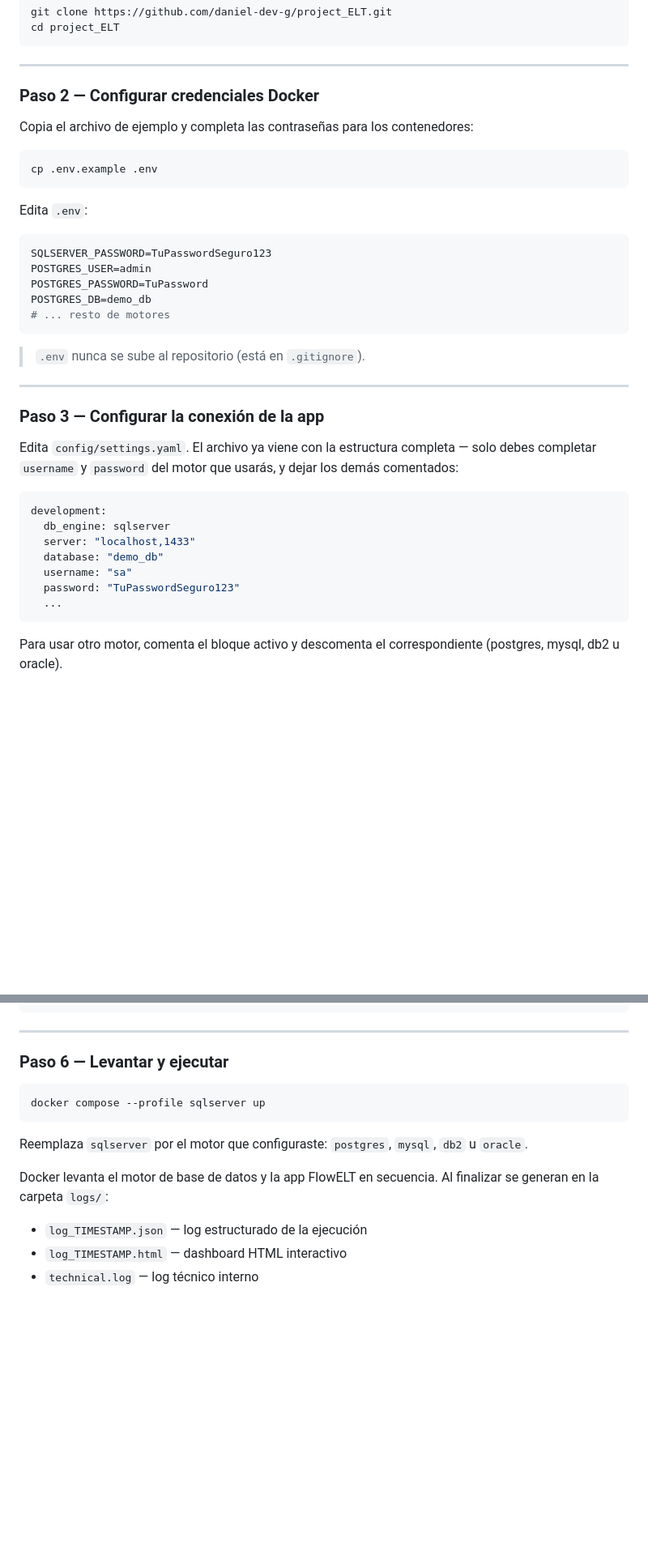
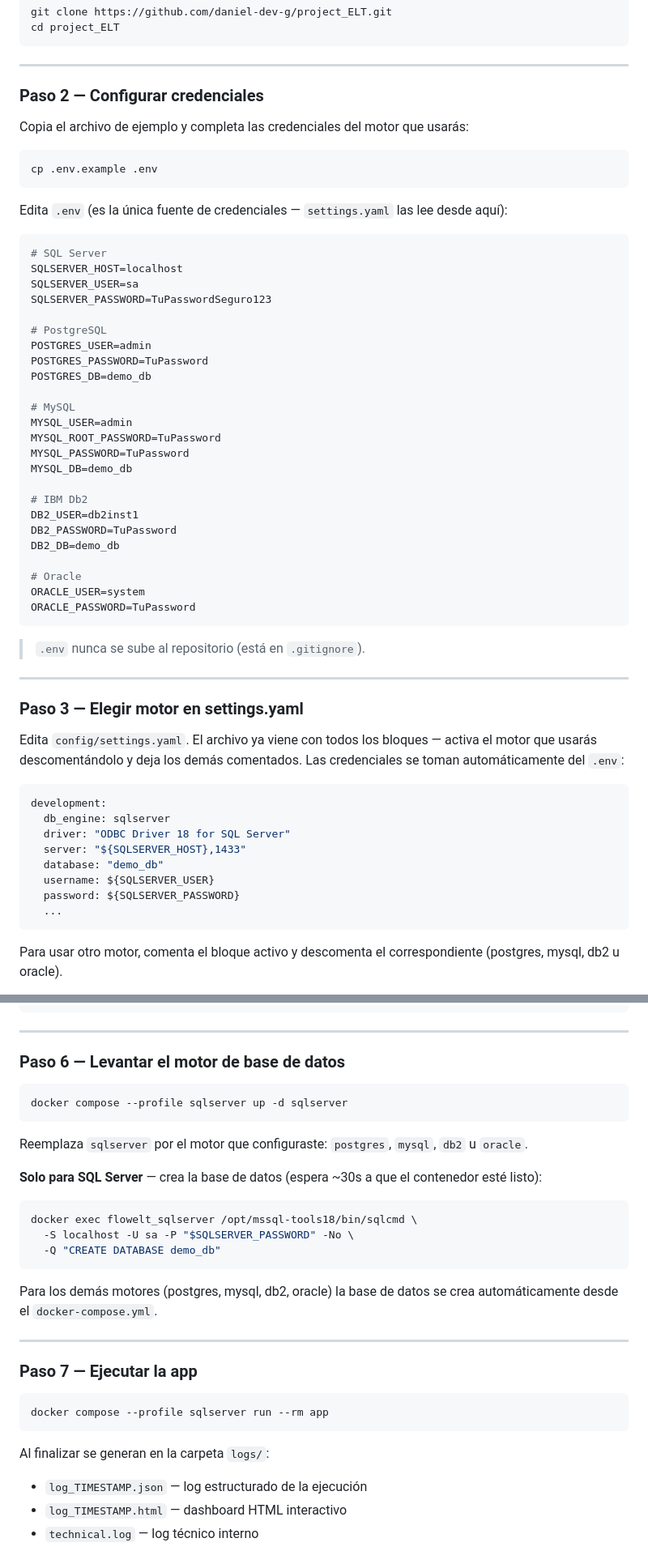
Before and after one commit to daniel-dev-g/project_ELT, a Markdown page: README.md, 2 parts joined by grey strips. Shown at 81% size. Rendered like a GitHub page; blank space fills up the shorter version.

Commit message:
docs: actualiza README con instrucciones correctas post-Docker
- Paso 2: .env como única fuente de credenciales, incluye todas las vars
- Paso 3: settings.yaml solo para elegir motor, credenciales vienen de .env
- Paso 6-7: separa levantar motor de ejecutar app, agrega paso CREATE DATABASE para SQL Server

Co-Authored-By: Claude Sonnet 4.6 <noreply@anthropic.com>

````diff
--- a/README.md
+++ b/README.md
@@ -58,39 +58,59 @@ cd project_ELT
 
 ---
 
-### Paso 2 — Configurar credenciales Docker
+### Paso 2 — Configurar credenciales
 
-Copia el archivo de ejemplo y completa las contraseñas para los contenedores:
+Copia el archivo de ejemplo y completa las credenciales del motor que usarás:
 
 ```bash
 cp .env.example .env
 ```
 
-Edita `.env`:
+Edita `.env` (es la única fuente de credenciales — `settings.yaml` las lee desde aquí):
 
 ```env
+# SQL Server
+SQLSERVER_HOST=localhost
+SQLSERVER_USER=sa
 SQLSERVER_PASSWORD=TuPasswordSeguro123
+
+# PostgreSQL
 POSTGRES_USER=admin
 POSTGRES_PASSWORD=TuPassword
 POSTGRES_DB=demo_db
-# ... resto de motores
+
+# MySQL
+MYSQL_USER=admin
+MYSQL_ROOT_PASSWORD=TuPassword
+MYSQL_PASSWORD=TuPassword
+MYSQL_DB=demo_db
+
+# IBM Db2
+DB2_USER=db2inst1
+DB2_PASSWORD=TuPassword
+DB2_DB=demo_db
+
+# Oracle
+ORACLE_USER=system
+ORACLE_PASSWORD=TuPassword
 ```
 
 > `.env` nunca se sube al repositorio (está en `.gitignore`).
 
 ---
 
-### Paso 3 — Configurar la conexión de la app
+### Paso 3 — Elegir motor en settings.yaml
 
-Edita `config/settings.yaml`. El archivo ya viene con la estructura completa — solo debes completar `username` y `password` del motor que usarás, y dejar los demás comentados:
+Edita `config/settings.yaml`. El archivo ya viene con todos los bloques — activa el motor que usarás descomentándolo y deja los demás comentados. Las credenciales se toman automáticamente del `.env`:
 
 ```yaml
 development:
   db_engine: sqlserver
-  server: "localhost,1433"
+  driver: "ODBC Driver 18 for SQL Server"
+  server: "${SQLSERVER_HOST},1433"
   database: "demo_db"
-  username: "sa"
-  password: "TuPasswordSeguro123"
+  username: ${SQLSERVER_USER}
+  password: ${SQLSERVER_PASSWORD}
   ...
 ```
 
@@ -128,15 +148,33 @@ task:
 
 ---
 
-### Paso 6 — Levantar y ejecutar
+### Paso 6 — Levantar el motor de base de datos
 
 ```bash
-docker compose --profile sqlserver up
+docker compose --profile sqlserver up -d sqlserver
 ```
 
 Reemplaza `sqlserver` por el motor que configuraste: `postgres`, `mysql`, `db2` u `oracle`.
 
-Docker levanta el motor de base de datos y la app FlowELT en secuencia. Al finalizar se generan en la carpeta `logs/`:
+**Solo para SQL Server** — crea la base de datos (espera ~30s a que el contenedor esté listo):
+
+```bash
+docker exec flowelt_sqlserver /opt/mssql-tools18/bin/sqlcmd \
+  -S localhost -U sa -P "$SQLSERVER_PASSWORD" -No \
+  -Q "CREATE DATABASE demo_db"
+```
+
+Para los demás motores (postgres, mysql, db2, oracle) la base de datos se crea automáticamente desde el `docker-compose.yml`.
+
+---
+
+### Paso 7 — Ejecutar la app
+
+```bash
+docker compose --profile sqlserver run --rm app
+```
+
+Al finalizar se generan en la carpeta `logs/`:
 
 - `log_TIMESTAMP.json` — log estructurado de la ejecución
 - `log_TIMESTAMP.html` — dashboard HTML interactivo
````
